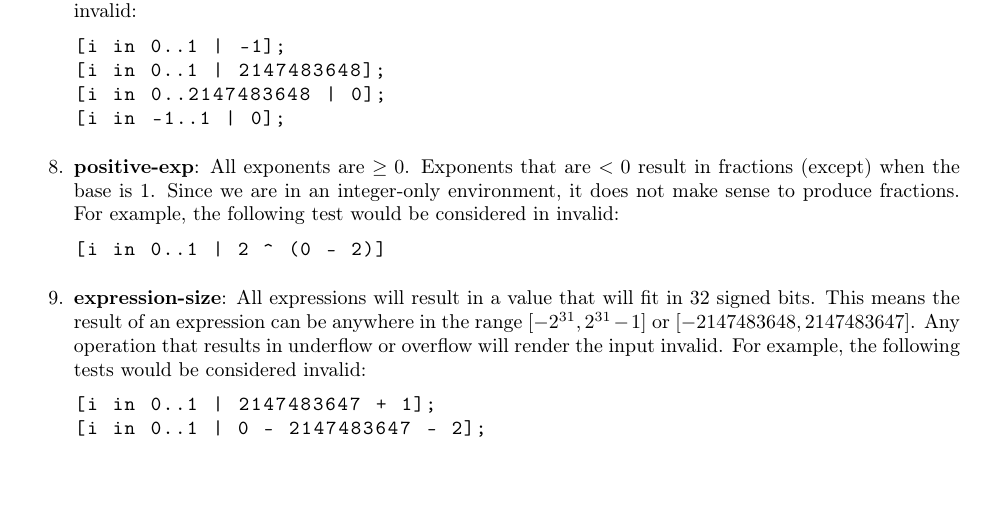
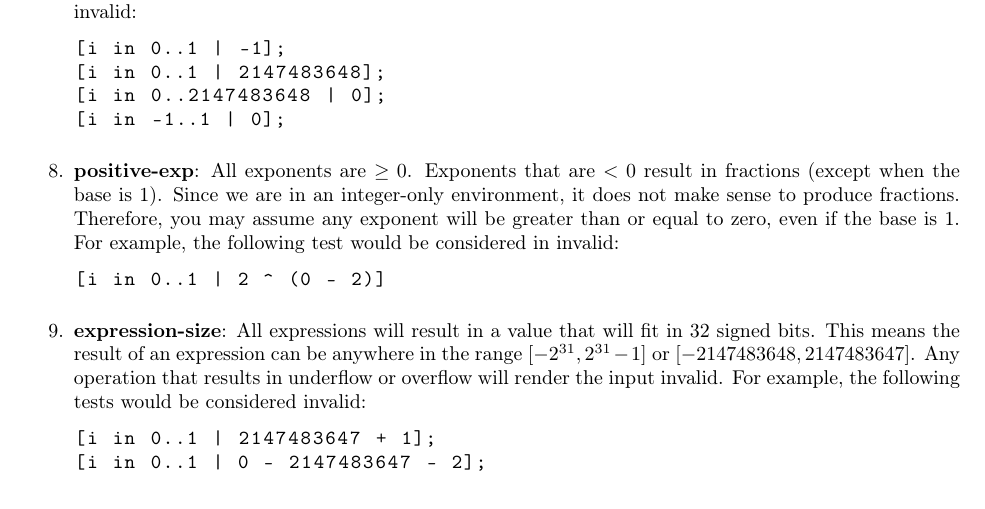
Before and after one commit to cmput415/415-docs, a LaTeX document (generator/generator.tex): part of page 7 of 9 before the commit and part of page 7 of 10 after it, cut so that both start at the same text. Compiled offline with pdfLaTeX.

Commit message:
Reword exponent assert.

```diff
--- a/generator/generator.tex
+++ b/generator/generator.tex
@@ -437,9 +437,10 @@ What does it mean to be valid input? See these rules:
     \end{lstlisting}
   \item
     \assertiondest{positive-exp}
-    All exponents are $\geq 0$. Exponents that are $< 0$ result in fractions (except) when the
-    base is 1. Since we are in an integer-only environment, it does not make sense to produce
-    fractions. For example, the following test would be considered in invalid:
+    All exponents are $\geq 0$. Exponents that are $< 0$ result in fractions (except when the
+    base is 1). Since we are in an integer-only environment, it does not make sense to produce
+    fractions. Therefore, you may assume any exponent will be greater than or equal to zero, even
+    if the base is 1. For example, the following test would be considered in invalid:
     \begin{lstlisting}
       [i in 0..1 | 2 ^ (0 - 2)]
     \end{lstlisting}
```
